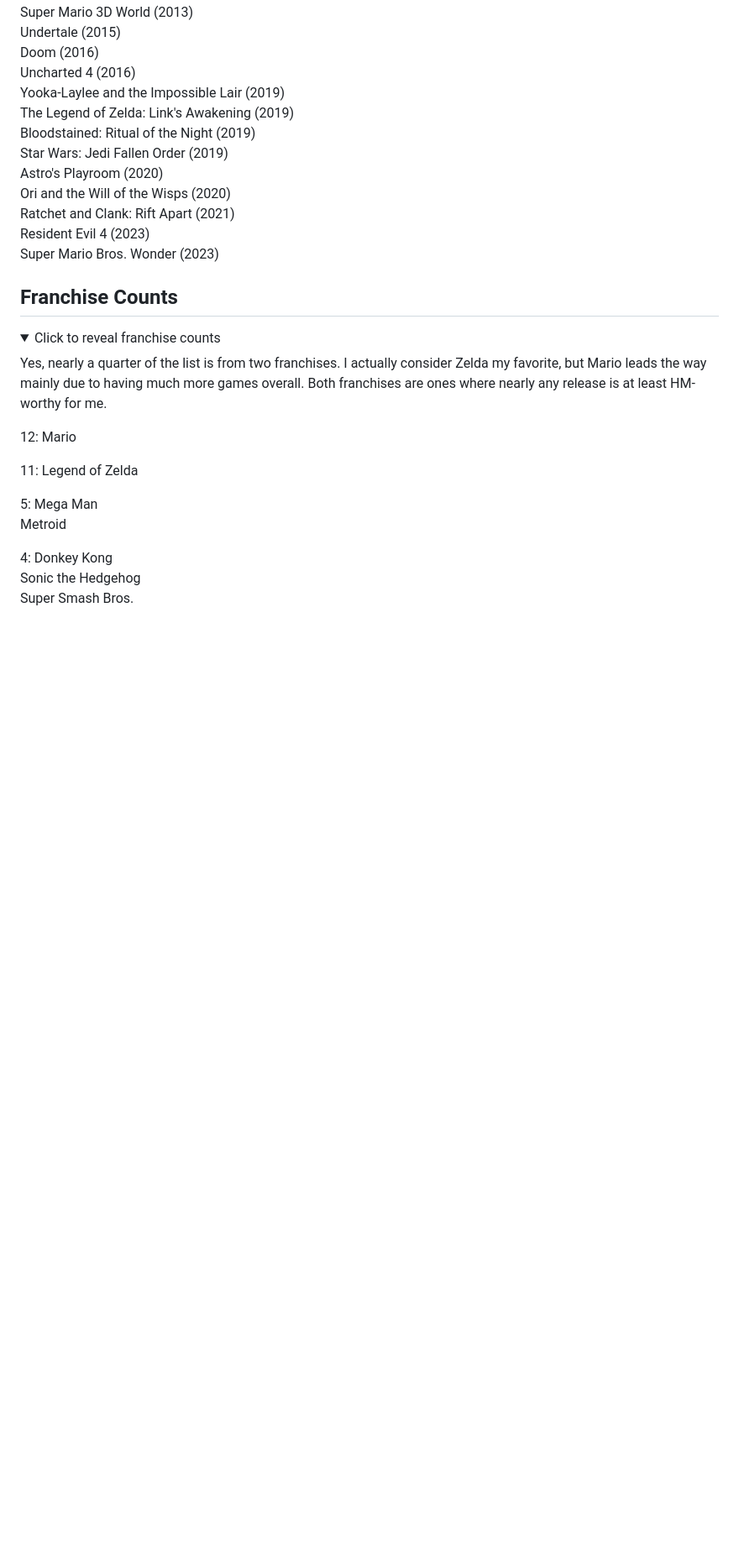
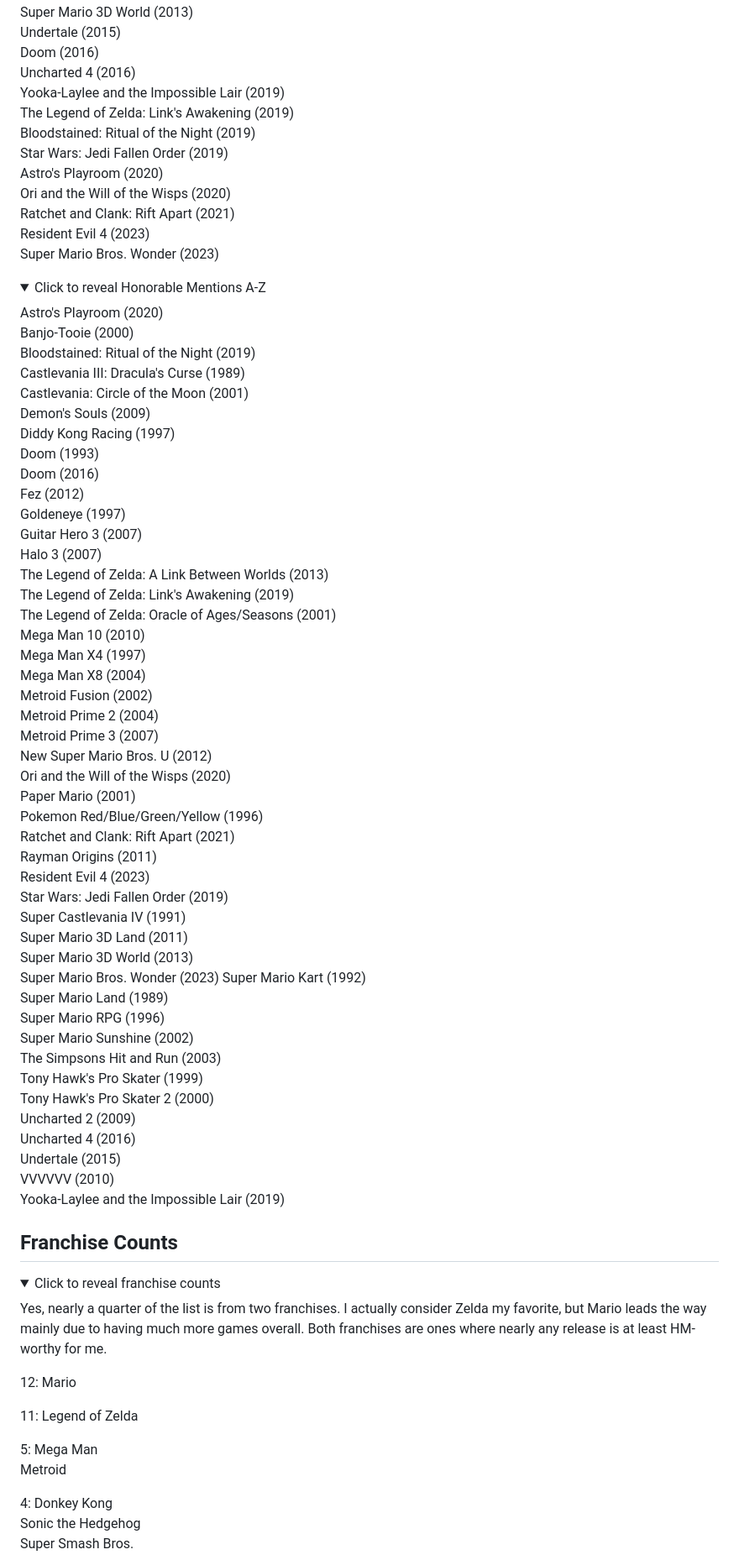
Before and after one commit to mega-mace/mega-mace.github.io, a Markdown page: markdown-files/top-100/Summary.md, the part around the change printed below. Shown: that part at 84% size. Drawn GitHub-style; folded sections open; blank space fills up the shorter version.

```diff
--- a/markdown-files/top-100/Summary.md
+++ b/markdown-files/top-100/Summary.md
@@ -163,6 +269,58 @@ Ori and the Will of the Wisps (2020)
 Ratchet and Clank: Rift Apart (2021)
 Resident Evil 4 (2023)
 Super Mario Bros. Wonder (2023)
+</details>
+
+<details>
+    <summary>Click to reveal Honorable Mentions A-Z</summary>
+
+Astro's Playroom (2020)
+Banjo-Tooie (2000)
+Bloodstained: Ritual of the Night (2019)
+Castlevania III: Dracula's Curse (1989)
+Castlevania: Circle of the Moon (2001)
+Demon's Souls (2009)
+Diddy Kong Racing (1997)
+Doom (1993)
+Doom (2016)
+Fez (2012)
+Goldeneye (1997)
+Guitar Hero 3 (2007)
+Halo 3 (2007)
+The Legend of Zelda: A Link Between Worlds (2013)
+The Legend of Zelda: Link's Awakening (2019)
+The Legend of Zelda: Oracle of Ages/Seasons (2001)
+Mega Man 10 (2010)
+Mega Man X4 (1997)
+Mega Man X8 (2004)
+Metroid Fusion (2002)
+Metroid Prime 2 (2004)
+Metroid Prime 3 (2007)
+New Super Mario Bros. U (2012)
+Ori and the Will of the Wisps (2020)
+Paper Mario (2001)
+Pokemon Red/Blue/Green/Yellow (1996)
+Ratchet and Clank: Rift Apart (2021)
+Rayman Origins (2011)
+Resident Evil 4 (2023)
+Star Wars: Jedi Fallen Order (2019)
+Super Castlevania IV (1991)
+Super Mario 3D Land (2011)
+Super Mario 3D World (2013)
+Super Mario Bros. Wonder (2023)
+Super Mario Kart (1992)
+Super Mario Land (1989)
+Super Mario RPG (1996)
+Super Mario Sunshine (2002)
+The Simpsons Hit and Run (2003)
+Tony Hawk's Pro Skater (1999)
+Tony Hawk's Pro Skater 2 (2000)
+Uncharted 2 (2009)
+Uncharted 4 (2016)
+Undertale (2015)
+VVVVVV (2010)
+Yooka-Laylee and the Impossible Lair (2019)
+
 </details>
 
 ## Franchise Counts
```
Also changed, not shown: other parts of markdown-files/top-100/Summary.md (+108 -2 lines), markdown-files/top-100/2017.md (+1 -1 lines), markdown-files/top-100/Introduction.md (+4 -0 lines).
